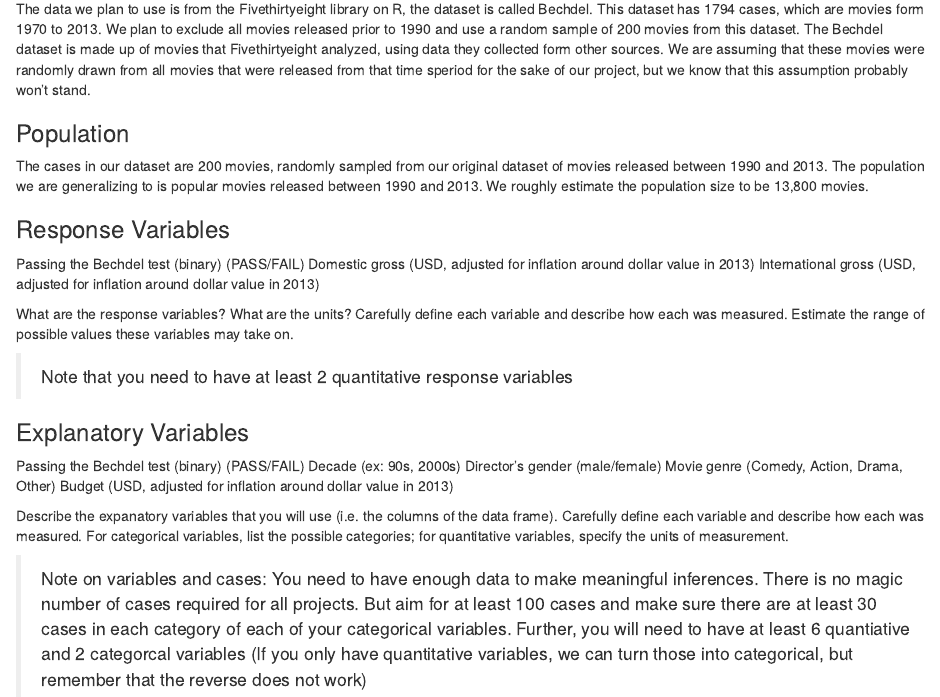
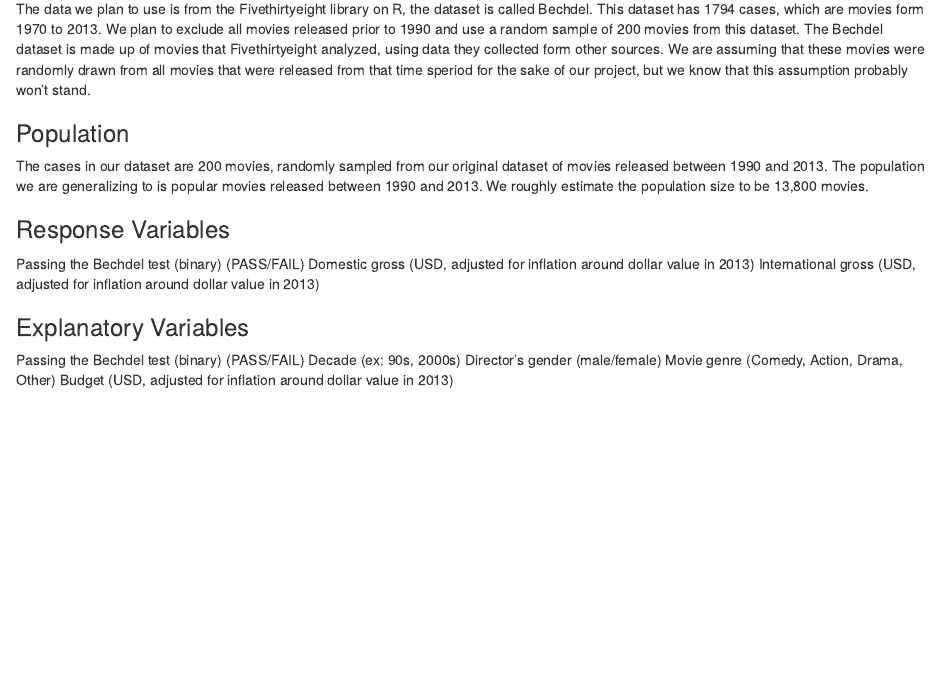
Before and after one commit to nukhbahmajid/SDS220-FinalProject, an R Markdown document (Project proposal.Rmd): the page in a window 1100 px wide, from 740 px down. Rendered offline with R 4.5, knitr and Pandoc, with nearby package versions.

Commit message:
added project proposal

```diff
--- a/Project proposal.Rmd
+++ b/Project proposal.Rmd
@@ -66,9 +66,7 @@ Passing the Bechdel test (binary) (PASS/FAIL)
 Domestic gross (USD, adjusted for inflation around dollar value in 2013)
 International gross (USD, adjusted for inflation around dollar value in 2013)
 
-What are the response variables? What are the units? Carefully define each variable and describe how each was measured. Estimate the range of possible values these variables may take on.
 
-> Note that you need to have at least 2 quantitative response variables
 
 ### Explanatory Variables
 Passing the Bechdel test (binary) (PASS/FAIL)
@@ -76,7 +74,3 @@ Decade (ex: 90s, 2000s)
 Director's gender (male/female)
 Movie genre (Comedy, Action, Drama, Other)
 Budget (USD, adjusted for inflation around dollar value in 2013)
-
-Describe the expanatory variables that you will use (i.e.  the columns of the data frame).  Carefully define each variable and describe how each was measured.  For categorical variables,  list  the  possible  categories;  for  quantitative  variables,  specify  the units of measurement.
-
-> Note on variables and cases: You need to have enough data to make meaningful inferences. There is no magic number of cases required for all projects. But aim for at least 100 cases and make sure there are at least 30 cases in each category of each of your categorical variables. Further, you will need to have at least 6 quantiative and 2 categorcal variables (If you only have quantitative variables, we can turn those into categorical, but remember that the reverse does not work)
```
